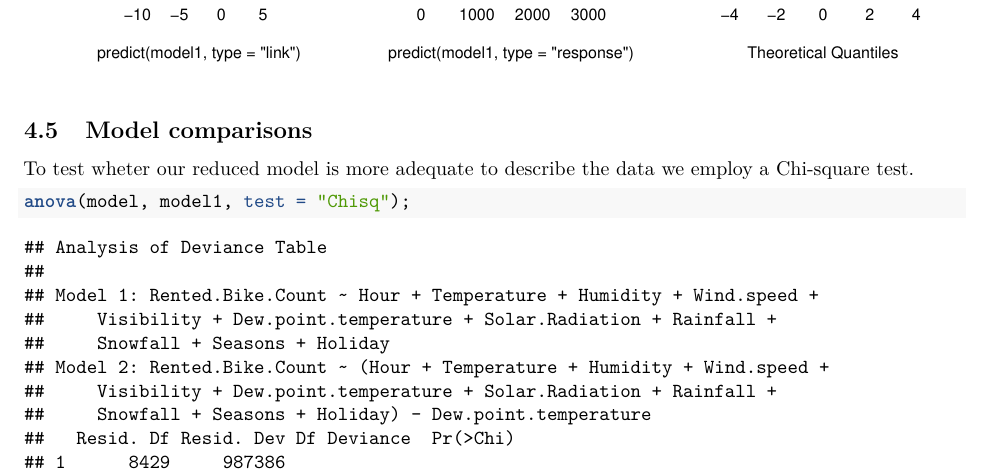
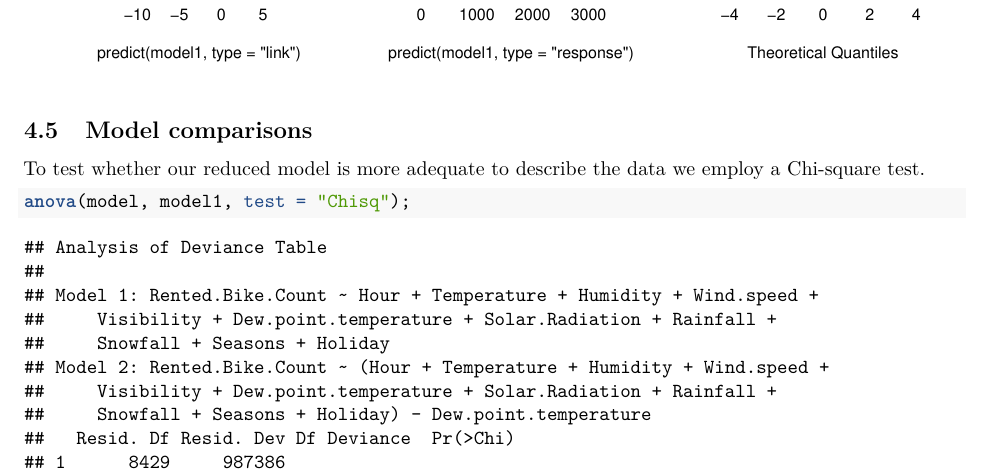
Before and after one commit to jackinblack/unipd-data-science-statistical-learning-course, an R Markdown document (rpt/main.Rmd): part of page 18 of 19, cut so that both start at the same text. Rendered offline with R 4.5, knitr and Pandoc, then LaTeX, with nearby package versions; some code elsewhere in the file could not run offline.

Commit message:
refactor: minor fix

````diff
--- a/rpt/main.Rmd
+++ b/rpt/main.Rmd
@@ -391,7 +391,7 @@ qqline(rstandard(model1))
 
 ## Model comparisons
 
-To test wheter our reduced model is more adequate to describe the data we employ a Chi-square test.
+To test whether our reduced model is more adequate to describe the data we employ a Chi-square test.
 ```{r}
 anova(model, model1, test = "Chisq");
 ```
````
